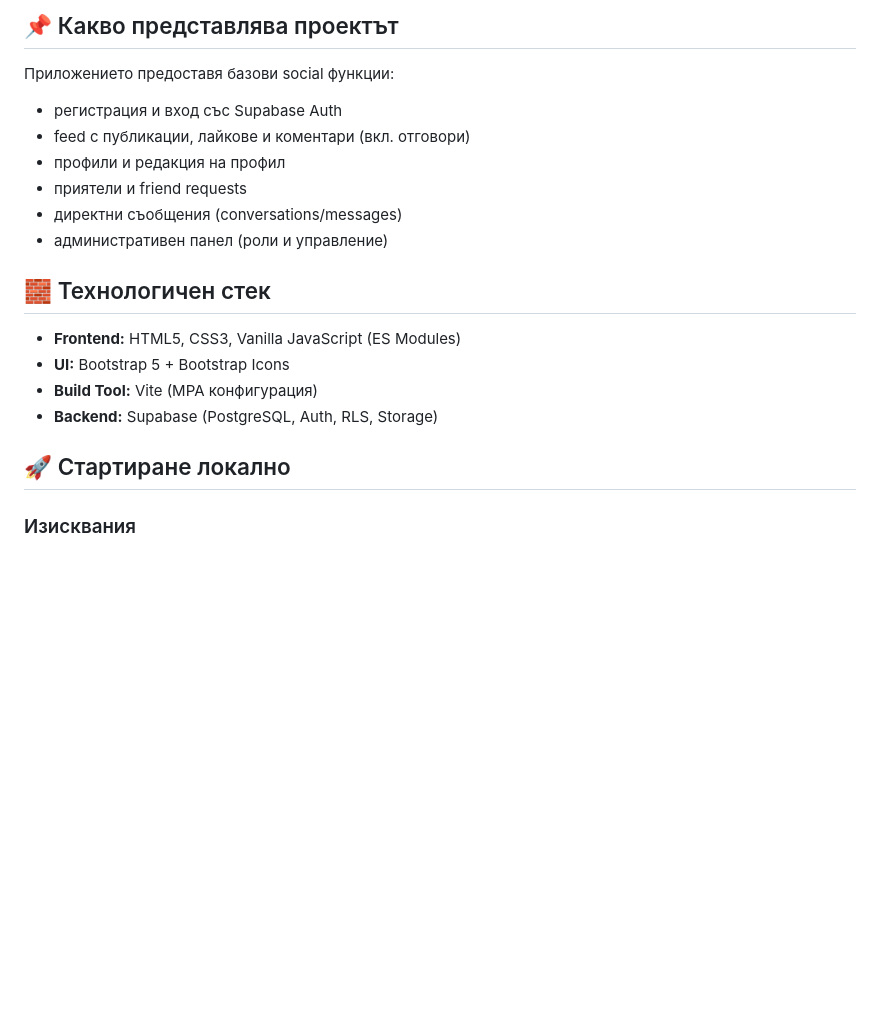
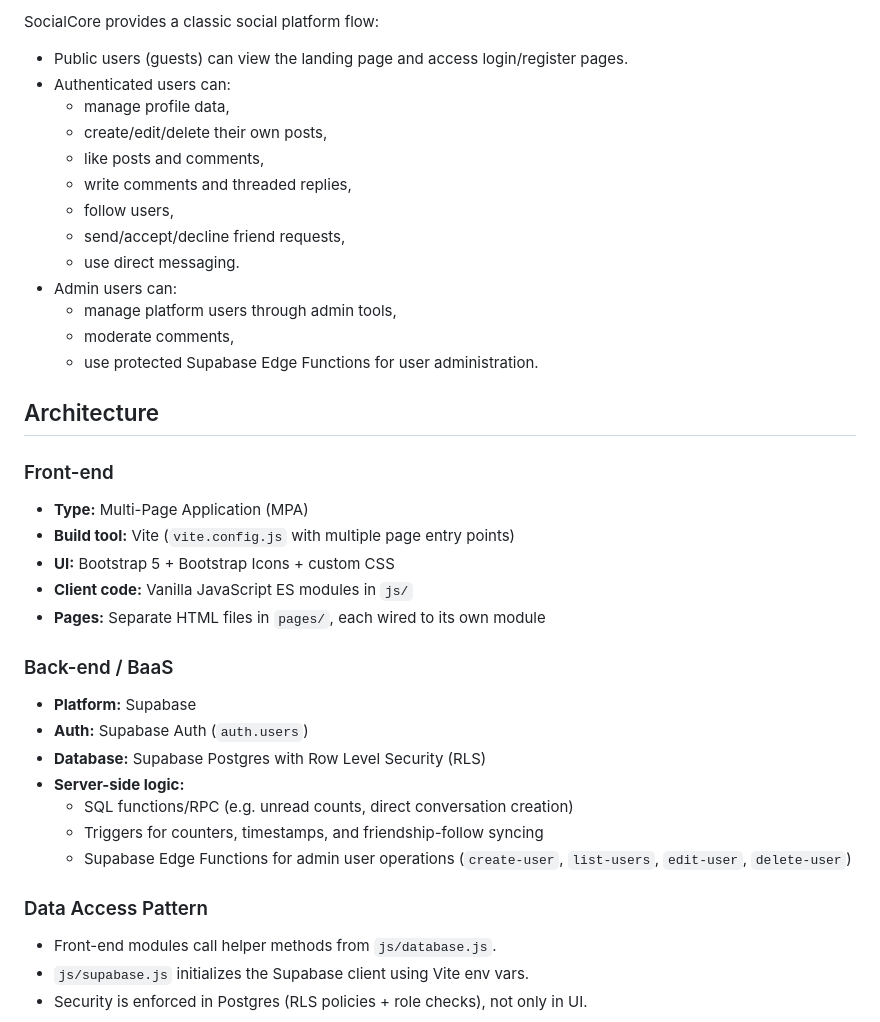
Before and after one commit to ivanpirgozliev/SocialCore, a Markdown page: README.md, the part around one of its changes. GitHub-like rendering; blank space fills up the shorter version.

```diff
--- a/README.md
+++ b/README.md
@@ -6,21 +6,43 @@ SocialCore е multi-page social network приложение с Vanilla JavaScri
 
-## 📌 Какво представлява проектът
+SocialCore provides a classic social platform flow:
 
-Приложението предоставя базови social функции:
-- регистрация и вход със Supabase Auth
-- feed с публикации, лайкове и коментари (вкл. отговори)
-- профили и редакция на профил
-- приятели и friend requests
-- директни съобщения (conversations/messages)
-- административен панел (роли и управление)
+- Public users (guests) can view the landing page and access login/register pages.
+- Authenticated users can:
+  - manage profile data,
+  - create/edit/delete their own posts,
+  - like posts and comments,
+  - write comments and threaded replies,
+  - follow users,
+  - send/accept/decline friend requests,
+  - use direct messaging.
+- Admin users can:
+  - manage platform users through admin tools,
+  - moderate comments,
+  - use protected Supabase Edge Functions for user administration.
 
-## 🧱 Технологичен стек
+## Architecture
 
-- **Frontend:** HTML5, CSS3, Vanilla JavaScript (ES Modules)
-- **UI:** Bootstrap 5 + Bootstrap Icons
-- **Build Tool:** Vite (MPA конфигурация)
-- **Backend:** Supabase (PostgreSQL, Auth, RLS, Storage)
+### Front-end
 
-## 🚀 Стартиране локално
+- **Type:** Multi-Page Application (MPA)
+- **Build tool:** Vite (`vite.config.js` with multiple page entry points)
+- **UI:** Bootstrap 5 + Bootstrap Icons + custom CSS
+- **Client code:** Vanilla JavaScript ES modules in `js/`
+- **Pages:** Separate HTML files in `pages/`, each wired to its own module
 
-### Изисквания
+### Back-end / BaaS
+
+- **Platform:** Supabase
+- **Auth:** Supabase Auth (`auth.users`)
+- **Database:** Supabase Postgres with Row Level Security (RLS)
+- **Server-side logic:**
+  - SQL functions/RPC (e.g. unread counts, direct conversation creation)
+  - Triggers for counters, timestamps, and friendship-follow syncing
+  - Supabase Edge Functions for admin user operations (`create-user`, `list-users`, `edit-user`, `delete-user`)
+
+### Data Access Pattern
+
+- Front-end modules call helper methods from `js/database.js`.
+- `js/supabase.js` initializes the Supabase client using Vite env vars.
+- Security is enforced in Postgres (RLS policies + role checks), not only in UI.
+
```
Also changed, not shown: other parts of README.md (+93 -112 lines).
